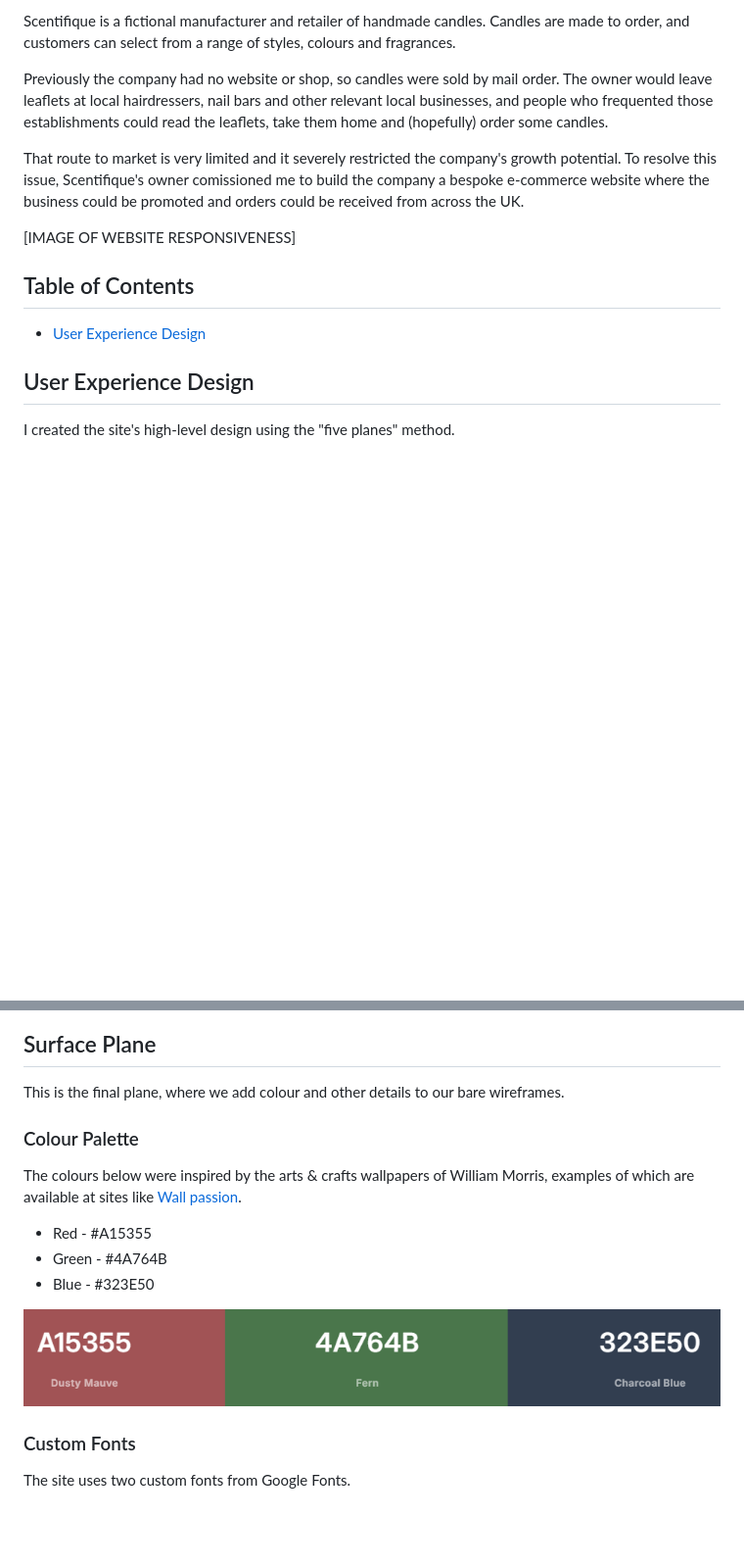
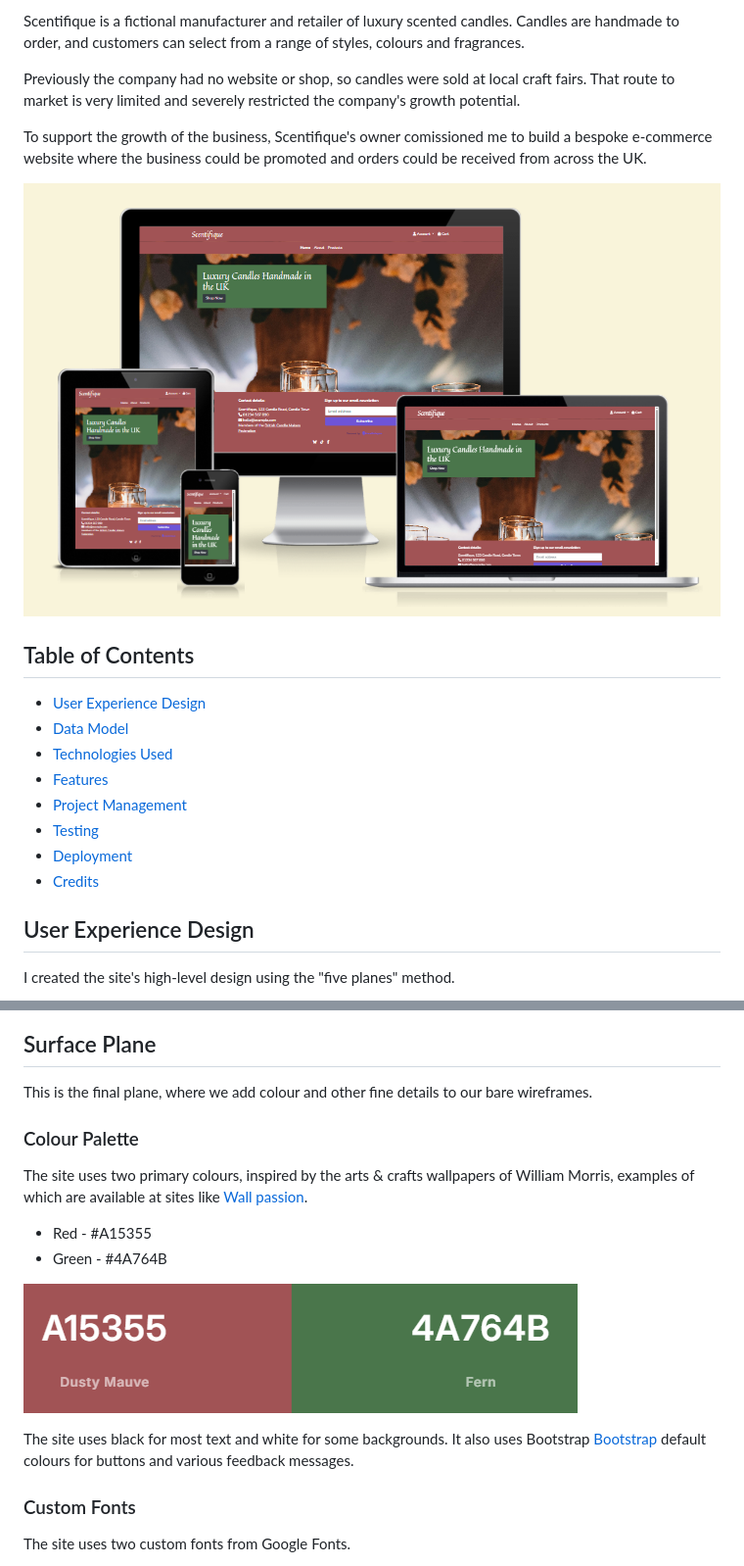
Before and after one commit to John-Kingham/scentifique, a Markdown page: README.md, 2 parts joined by grey strips. Shown at 98% size. Rendered like a GitHub page; pictures changed too: docs/images/colour-palette.png, docs/images/responsive-homepage.png (added); blank space fills up the shorter version.

Commit message:
docs: add data model section to readme

```diff
--- a/README.md
+++ b/README.md
@@ -5,15 +5,22 @@
 
-Scentifique is a fictional manufacturer and retailer of handmade candles. Candles are made to order, and customers can select from a range of styles, colours and fragrances.
+Scentifique is a fictional manufacturer and retailer of luxury scented candles. Candles are handmade to order, and customers can select from a range of styles, colours and fragrances.
 
-Previously the company had no website or shop, so candles were sold by mail order. The owner would leave leaflets at local hairdressers, nail bars and other relevant local businesses, and people who frequented those establishments could read the leaflets, take them home and (hopefully) order some candles.
+Previously the company had no website or shop, so candles were sold at local craft fairs. That route to market is very limited and severely restricted the company's growth potential.
 
-That route to market is very limited and it severely restricted the company's growth potential. To resolve this issue, Scentifique's owner comissioned me to build the company a bespoke e-commerce website where the business could be promoted and orders could be received from across the UK.
+To support the growth of the business, Scentifique's owner comissioned me to build a bespoke e-commerce website where the business could be promoted and orders could be received from across the UK.
 
-[IMAGE OF WEBSITE RESPONSIVENESS]
+![responsive homepage](./docs/images/responsive-homepage.png)
 
 ## Table of Contents
 
 - [User Experience Design](#user-experience-design)
+- [Data Model](#data-model)
+- [Technologies Used](#technologies-used)
+- [Features](#features)
+- [Project Management](#project-management)
+- [Testing](#testing)
+- [Deployment](#deployment)
+- [Credits](#credits)
 
 ## User Experience Design
 
@@ -141,18 +147,18 @@ In this case, I used wireframes to add further detail to each web page.
 
 ## Surface Plane
 
-This is the final plane, where we add colour and other details to our bare wireframes.
+This is the final plane, where we add colour and other fine details to our bare wireframes.
 
 ### Colour Palette
 
-The colours below were inspired by the arts & crafts wallpapers of William Morris,
-examples of which are available at sites like [Wall passion](https://www.wallpassion.co.uk/william-morris).
+The site uses two primary colours, inspired by the arts & crafts wallpapers of William Morris, examples of which are available at sites like [Wall passion](https://www.wallpassion.co.uk/william-morris).
 
 - Red - #A15355
 - Green - #4A764B
-- Blue - #323E50
 
 ![Colour palette](./docs/images/colour-palette.png)
+
+The site uses black for most text and white for some backgrounds. It also uses Bootstrap [Bootstrap](https://getbootstrap.com/) default colours for buttons and various feedback messages.
 
 ### Custom Fonts
 
```
Also changed, not shown: other parts of README.md (+95 -20 lines), 1 other file.
